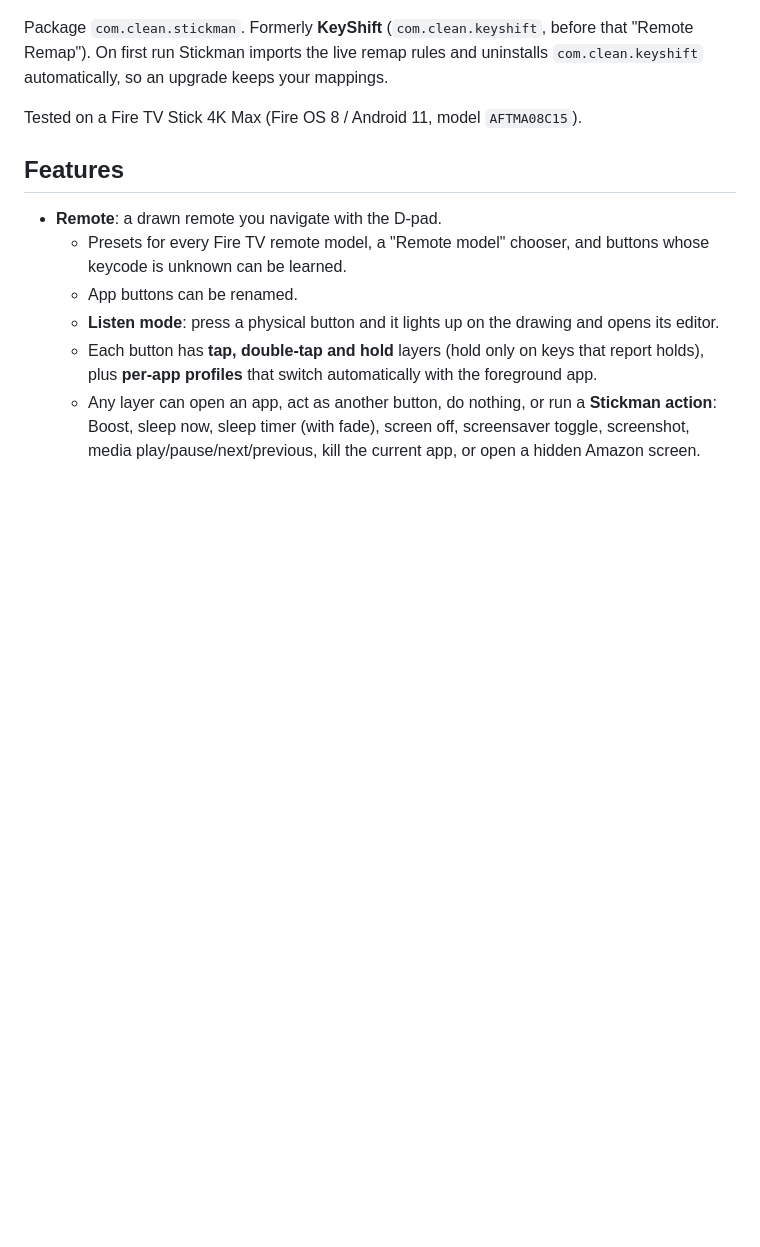
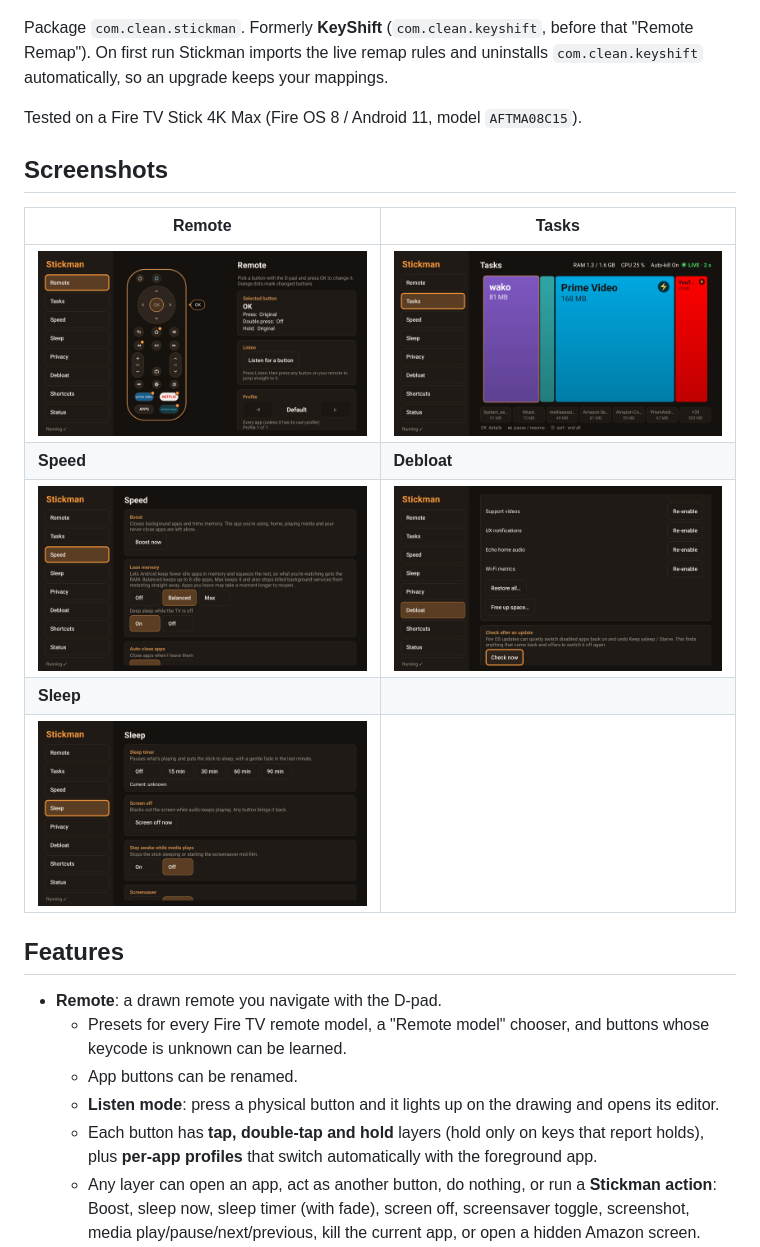
Before and after one commit to MohamedNofal/stickman, a Markdown page: README.md, the part around the change. GitHub-like rendering; pictures changed too: docs/screenshots/debloat.png (added), docs/screenshots/remote.png (added), docs/screenshots/sleep.png (added); blank space fills up the shorter version.

Commit message:
README: screenshots from a Fire TV Stick 4K Max
Co-Authored-By: Claude Opus 5.5 <noreply@anthropic.com>

```diff
--- a/README.md
+++ b/README.md
@@ -7,6 +7,16 @@ Stickman remaps every button on an Amazon Fire TV remote, keeps the stick fast,
 Package `com.clean.stickman`. Formerly **KeyShift** (`com.clean.keyshift`, before that "Remote Remap"). On first run Stickman imports the live remap rules and uninstalls `com.clean.keyshift` automatically, so an upgrade keeps your mappings.
 
 Tested on a Fire TV Stick 4K Max (Fire OS 8 / Android 11, model `AFTMA08C15`).
+
+## Screenshots
+
+| Remote | Tasks |
+|---|---|
+| ![Remote](docs/screenshots/remote.png) | ![Tasks](docs/screenshots/tasks.png) |
+| **Speed** | **Debloat** |
+| ![Speed](docs/screenshots/speed.png) | ![Debloat](docs/screenshots/debloat.png) |
+| **Sleep** | |
+| ![Sleep](docs/screenshots/sleep.png) | |
 
 ## Features
 
```
